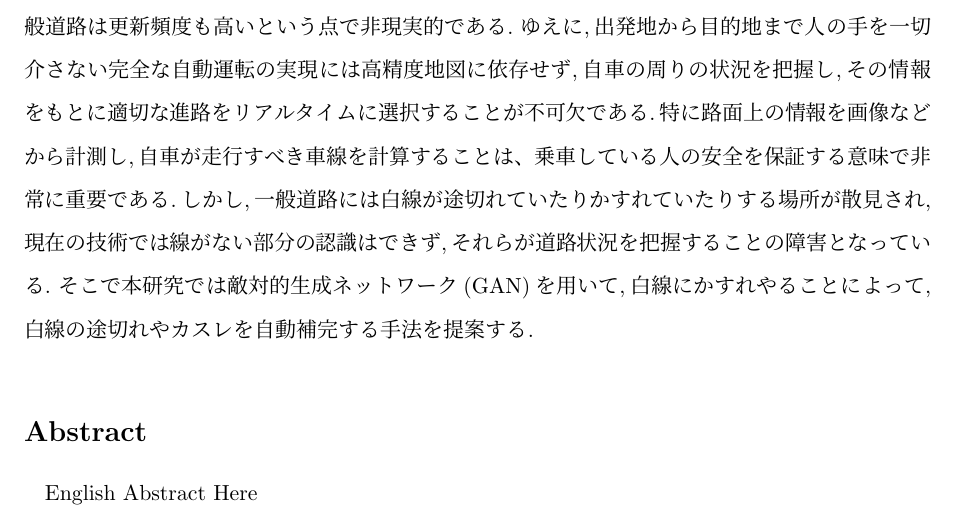
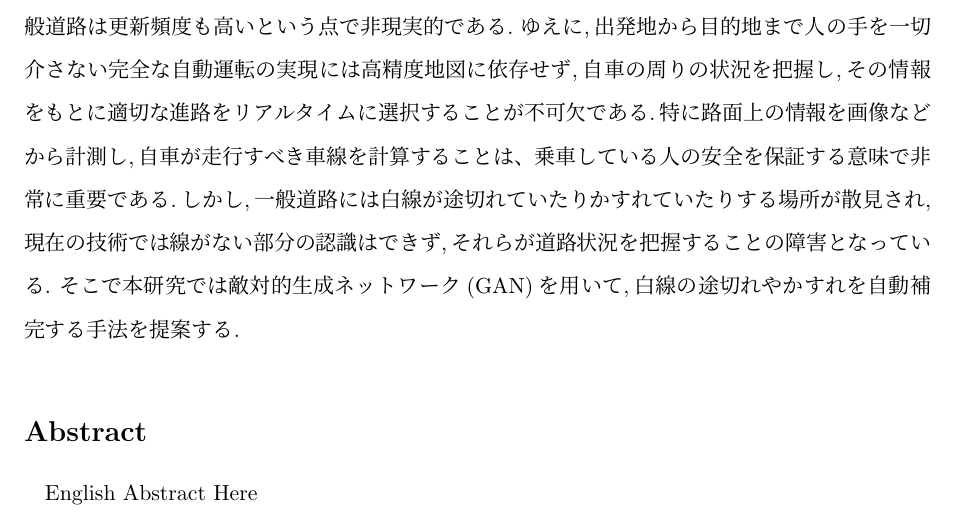
Before and after one commit to akisen/-Bachelor-thesis, a LaTeX document (main.tex): part of page 2 of 16, cut so that both start at the same text. Compiled offline with pLaTeX and dvipdfmx.

```diff
--- a/main.tex
+++ b/main.tex
@@ -92,7 +92,7 @@
 
 % START:アブストラクト-----------------------------
 \section*{概要}
- 近年高齢者による事故が増え自動運転への期待も高まっている.しかしながら現在の研究で最も高い精度を出している自動運転技術は高精度地図を必要とし,高精度地図が整備されている道路は先進国全体でも1\%に満たない.高精度地図を全道路に整備するのは作成に人の手を介する点や,一般道路は更新頻度も高いという点で非現実的である. ゆえに,出発地から目的地まで人の手を一切介さない完全な自動運転の実現には高精度地図に依存せず,自車の周りの状況を把握し,その情報をもとに適切な進路をリアルタイムに選択することが不可欠である.特に路面上の情報を画像などから計測し,自車が走行すべき車線を計算することは、乗車している人の安全を保証する意味で非常に重要である.しかし,一般道路には白線が途切れていたりかすれていたりする場所が散見され,現在の技術では線がない部分の認識はできず,それらが道路状況を把握することの障害となっている. そこで本研究では敵対的生成ネットワーク(GAN)を用いて,白線にかすれやることによって,白線の途切れやカスレを自動補完する手法を提案する.
+ 近年高齢者による事故が増え自動運転への期待も高まっている.しかしながら現在の研究で最も高い精度を出している自動運転技術は高精度地図を必要とし,高精度地図が整備されている道路は先進国全体でも1\%に満たない.高精度地図を全道路に整備するのは作成に人の手を介する点や,一般道路は更新頻度も高いという点で非現実的である. ゆえに,出発地から目的地まで人の手を一切介さない完全な自動運転の実現には高精度地図に依存せず,自車の周りの状況を把握し,その情報をもとに適切な進路をリアルタイムに選択することが不可欠である.特に路面上の情報を画像などから計測し,自車が走行すべき車線を計算することは、乗車している人の安全を保証する意味で非常に重要である.しかし,一般道路には白線が途切れていたりかすれていたりする場所が散見され,現在の技術では線がない部分の認識はできず,それらが道路状況を把握することの障害となっている. そこで本研究では敵対的生成ネットワーク(GAN)を用いて,白線の途切れやかすれを自動補完する手法を提案する.
 \section*{Abstract}
 English Abstract Here
 
```
Also changed, not shown: main.pdf, presentation/images/000405_9.jpg (added), presentation/images/000706_9.jpg (added), presentation/images/2020-01-30 (2).png (added), presentation/images/Kobe-Awaji-Naruto_Expressway01n3200.jpg (added), presentation/images/money_nisesatsu_10000_yen.png (added), presentation/images/money_nisesatsu_100_dollar.png (added), presentation/images/thumbnail_police_shirt_man.jpg (added), 2 other files.
